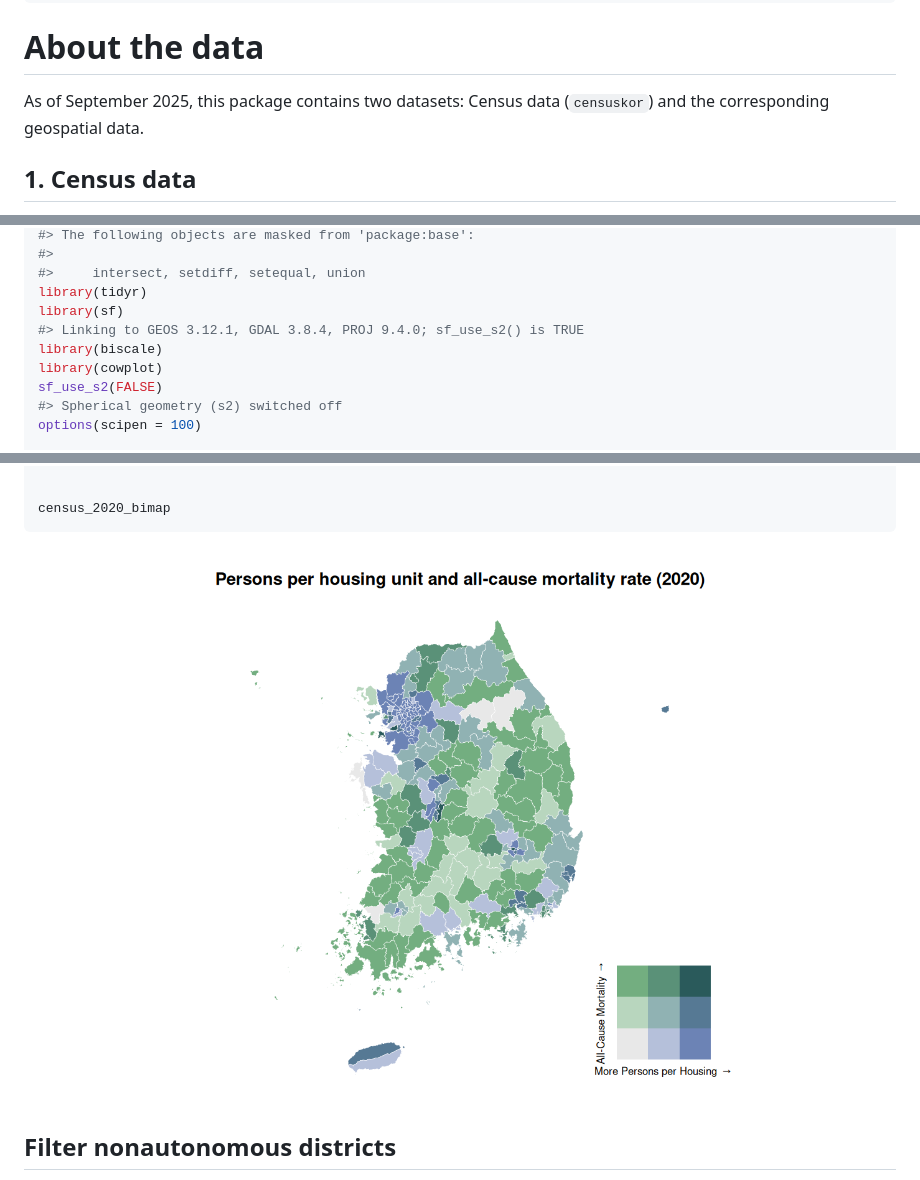
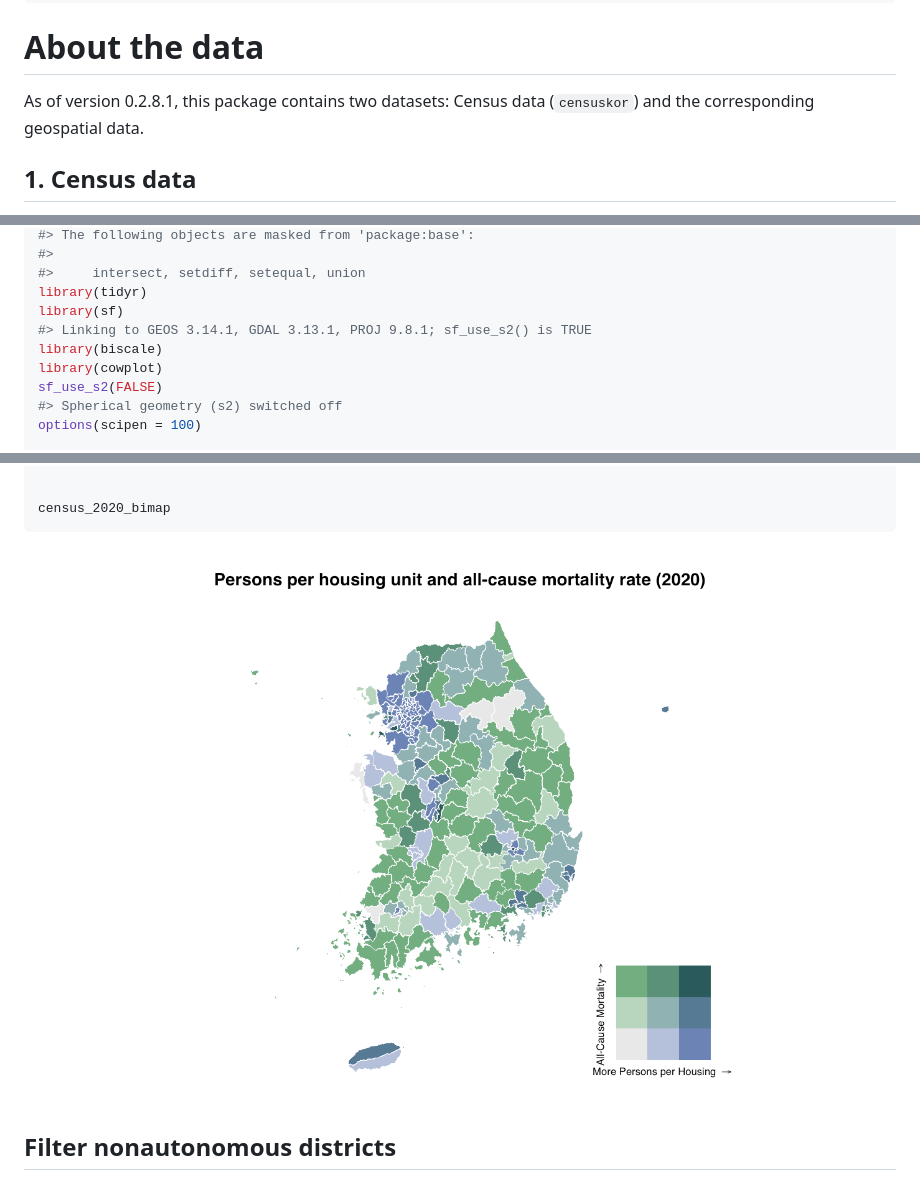
Before and after one commit to sigmafelix/tidycensuskr, a Markdown page: README.md, 3 parts joined by grey strips. Rendered like a GitHub page; pictures changed too: man/figures/README-final_map-1.png.

```diff
--- a/README.md
+++ b/README.md
@@ -35,7 +35,7 @@ remotes::install_github("sigmafelix/tidycensuskr")
 
 # About the data
 
-As of September 2025, this package contains two datasets: Census data
+As of version 0.2.8.1, this package contains two datasets: Census data
 (`censuskor`) and the corresponding geospatial data.
 
 ## 1. Census data
@@ -128,7 +128,7 @@ library(dplyr)
 #>     intersect, setdiff, setequal, union
 library(tidyr)
 library(sf)
-#> Linking to GEOS 3.12.1, GDAL 3.8.4, PROJ 9.4.0; sf_use_s2() is TRUE
+#> Linking to GEOS 3.14.1, GDAL 3.13.1, PROJ 9.8.1; sf_use_s2() is TRUE
 library(biscale)
 library(cowplot)
 sf_use_s2(FALSE)
```
Also changed, not shown: other parts of README.md (+13 -1 lines), NEWS.md (+1 -0 lines), man/figures/README-mapmaking-1.png, man/figures/README-seoul_map-1.png, 7 other files.
